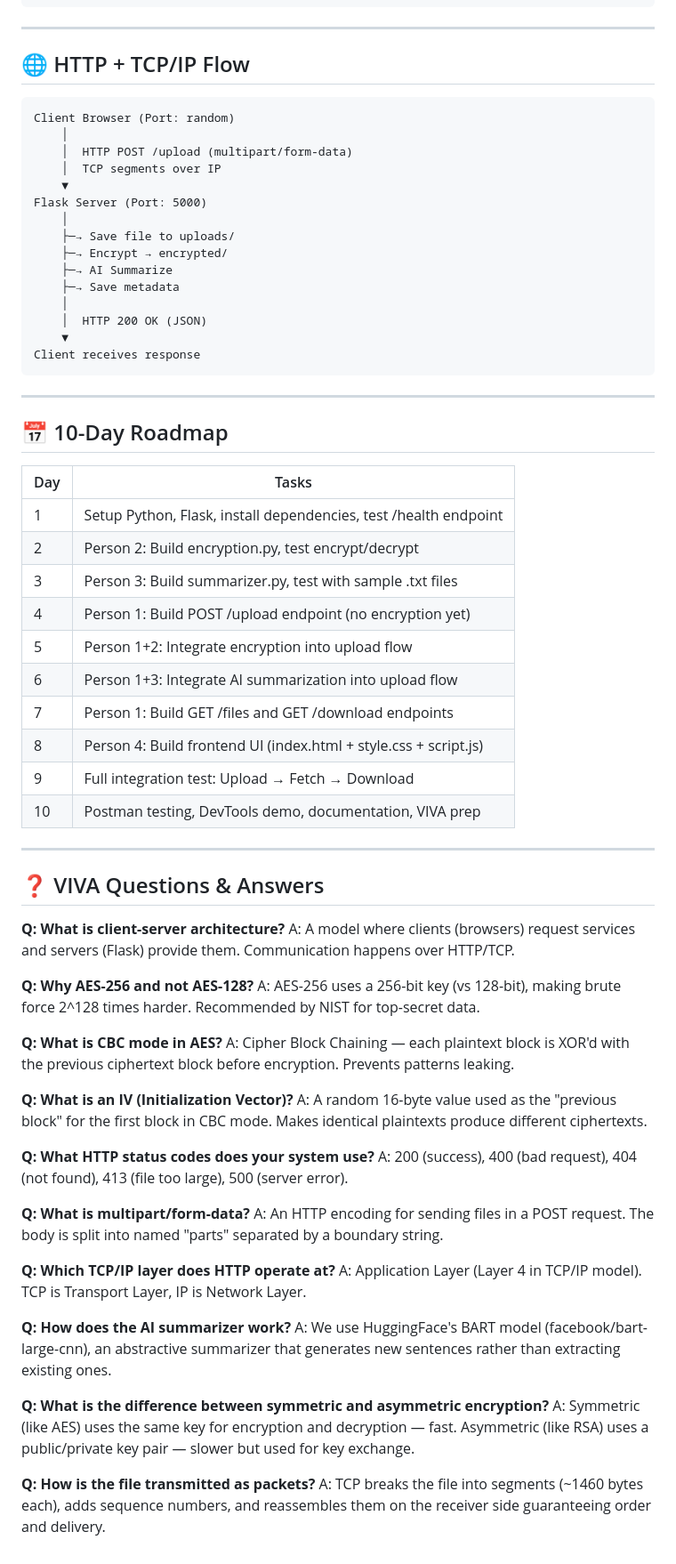
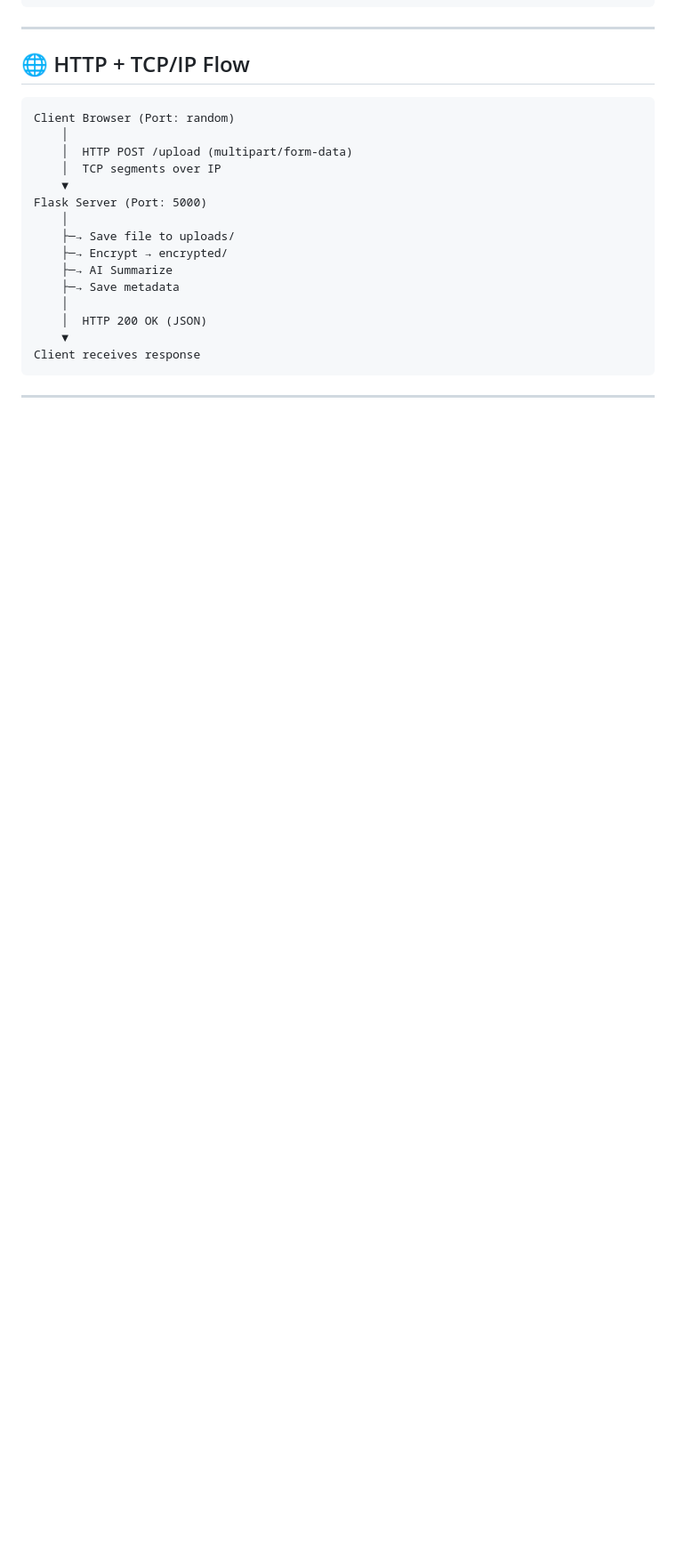
Before and after one commit to rasikaitankar/secure-file_transfer-ai_summary, a Markdown page: README.md, the part around the change. Shown at 89% size. GitHub-like rendering; blank space fills up the shorter version.

Commit message:
Revise README

````diff
--- a/README.md
+++ b/README.md
@@ -179,52 +179,3 @@ Client receives response
 ```
 
 ---
-
-## 📅 10-Day Roadmap
-
-| Day | Tasks |
-|-----|-------|
-| 1   | Setup Python, Flask, install dependencies, test /health endpoint |
-| 2   | Person 2: Build encryption.py, test encrypt/decrypt |
-| 3   | Person 3: Build summarizer.py, test with sample .txt files |
-| 4   | Person 1: Build POST /upload endpoint (no encryption yet) |
-| 5   | Person 1+2: Integrate encryption into upload flow |
-| 6   | Person 1+3: Integrate AI summarization into upload flow |
-| 7   | Person 1: Build GET /files and GET /download endpoints |
-| 8   | Person 4: Build frontend UI (index.html + style.css + script.js) |
-| 9   | Full integration test: Upload → Fetch → Download |
-| 10  | Postman testing, DevTools demo, documentation, VIVA prep |
-
----
-
-## ❓ VIVA Questions & Answers
-
-**Q: What is client-server architecture?**
-A: A model where clients (browsers) request services and servers (Flask) provide them. Communication happens over HTTP/TCP.
-
-**Q: Why AES-256 and not AES-128?**
-A: AES-256 uses a 256-bit key (vs 128-bit), making brute force 2^128 times harder. Recommended by NIST for top-secret data.
-
-**Q: What is CBC mode in AES?**
-A: Cipher Block Chaining — each plaintext block is XOR'd with the previous ciphertext block before encryption. Prevents patterns leaking.
-
-**Q: What is an IV (Initialization Vector)?**
-A: A random 16-byte value used as the "previous block" for the first block in CBC mode. Makes identical plaintexts produce different ciphertexts.
-
-**Q: What HTTP status codes does your system use?**
-A: 200 (success), 400 (bad request), 404 (not found), 413 (file too large), 500 (server error).
-
-**Q: What is multipart/form-data?**
-A: An HTTP encoding for sending files in a POST request. The body is split into named "parts" separated by a boundary string.
-
-**Q: Which TCP/IP layer does HTTP operate at?**
-A: Application Layer (Layer 4 in TCP/IP model). TCP is Transport Layer, IP is Network Layer.
-
-**Q: How does the AI summarizer work?**
-A: We use HuggingFace's BART model (facebook/bart-large-cnn), an abstractive summarizer that generates new sentences rather than extracting existing ones.
-
-**Q: What is the difference between symmetric and asymmetric encryption?**
-A: Symmetric (like AES) uses the same key for encryption and decryption — fast. Asymmetric (like RSA) uses a public/private key pair — slower but used for key exchange.
-
-**Q: How is the file transmitted as packets?**
-A: TCP breaks the file into segments (~1460 bytes each), adds sequence numbers, and reassembles them on the receiver side guaranteeing order and delivery.
````
